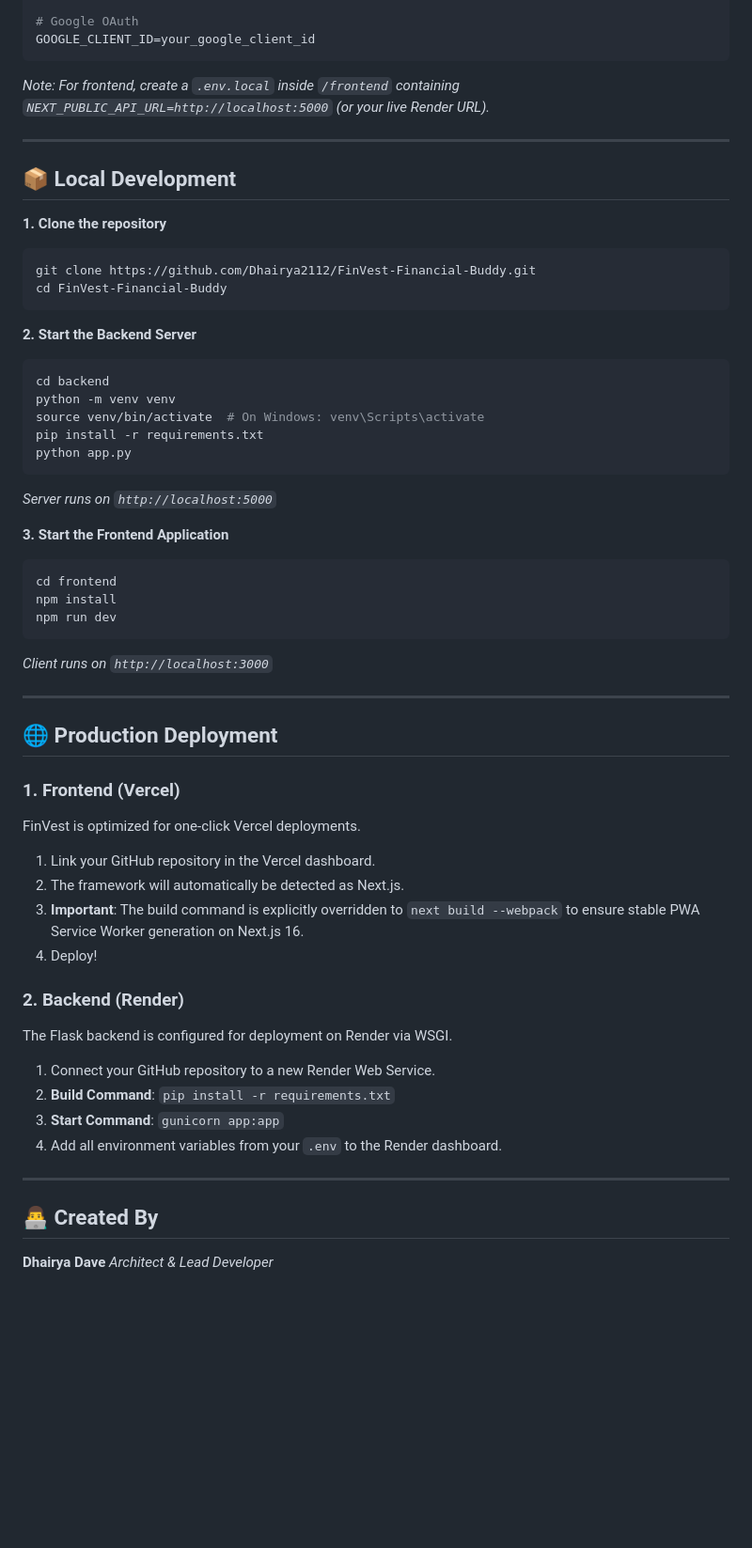
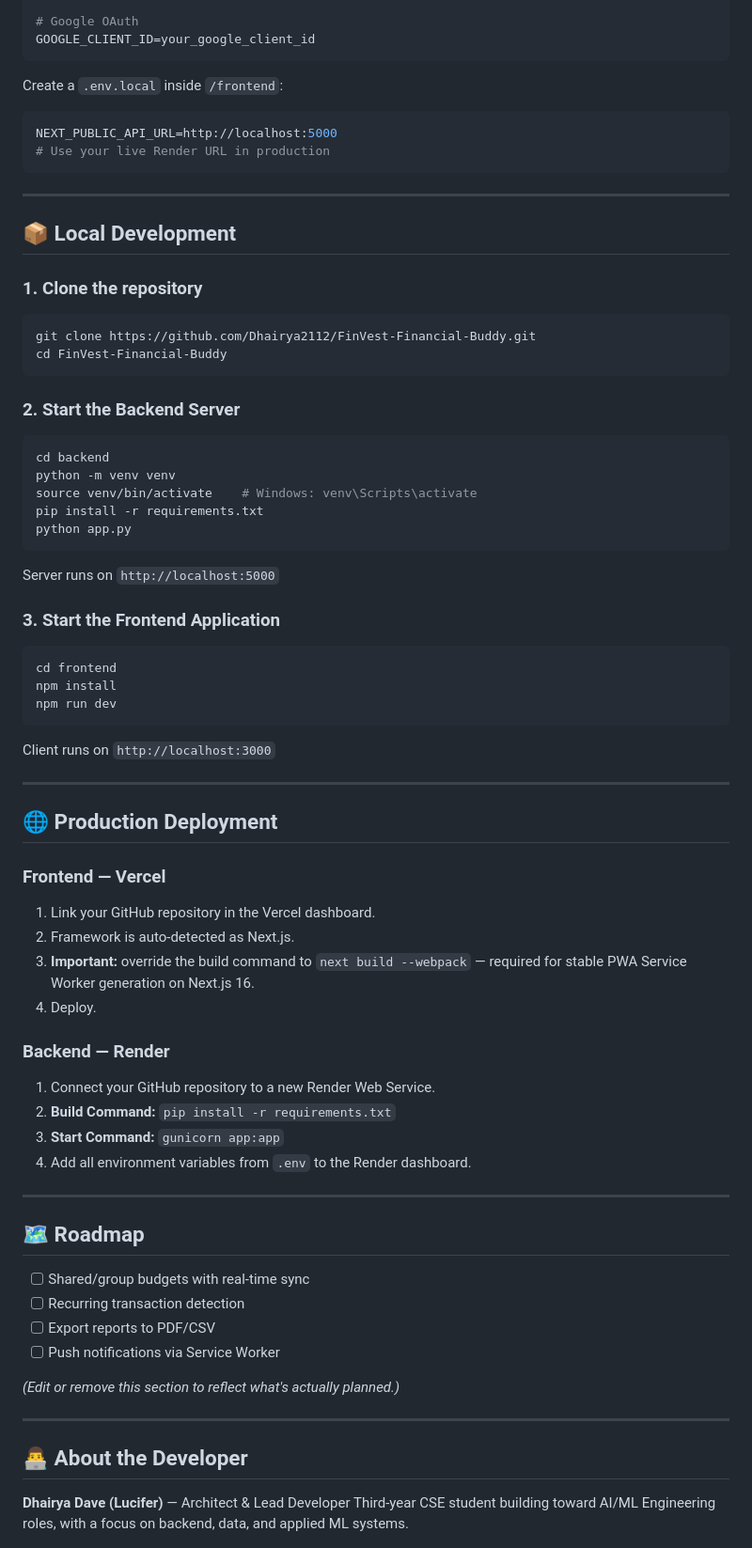
Before and after one commit to Dhairya2112/FinVest-Financial-Buddy, a Markdown page: README.md, the part around one of its changes. Shown at 94% size. Rendered like a GitHub page; blank space fills up the shorter version.

````diff
--- a/README.md
+++ b/README.md
@@ -59,56 +77,72 @@ GEMINI_API_KEY=your_gemini_api_key
 GOOGLE_CLIENT_ID=your_google_client_id
 ```
 
-*Note: For frontend, create a `.env.local` inside `/frontend` containing `NEXT_PUBLIC_API_URL=http://localhost:5000` (or your live Render URL).*
+Create a `.env.local` inside `/frontend`:
+
+```env
+NEXT_PUBLIC_API_URL=http://localhost:5000
+# Use your live Render URL in production
+```
 
 ---
 
 ## 📦 Local Development
 
-**1. Clone the repository**
+### 1. Clone the repository
 ```bash
 git clone https://github.com/Dhairya2112/FinVest-Financial-Buddy.git
 cd FinVest-Financial-Buddy
 ```
 
-**2. Start the Backend Server**
+### 2. Start the Backend Server
 ```bash
 cd backend
 python -m venv venv
-source venv/bin/activate  # On Windows: venv\Scripts\activate
+source venv/bin/activate    # Windows: venv\Scripts\activate
 pip install -r requirements.txt
 python app.py
 ```
-*Server runs on `http://localhost:5000`*
+Server runs on `http://localhost:5000`
 
-**3. Start the Frontend Application**
+### 3. Start the Frontend Application
 ```bash
 cd frontend
 npm install
 npm run dev
 ```
-*Client runs on `http://localhost:3000`*
+Client runs on `http://localhost:3000`
 
 ---
 
 ## 🌐 Production Deployment
 
-### 1. Frontend (Vercel)
-FinVest is optimized for one-click Vercel deployments.
+### Frontend — Vercel
 1. Link your GitHub repository in the Vercel dashboard.
-2. The framework will automatically be detected as Next.js.
-3. **Important**: The build command is explicitly overridden to `next build --webpack` to ensure stable PWA Service Worker generation on Next.js 16.
-4. Deploy!
+2. Framework is auto-detected as Next.js.
+3. **Important:** override the build command to `next build --webpack` — required for stable PWA Service Worker generation on Next.js 16.
+4. Deploy.
 
-### 2. Backend (Render)
-The Flask backend is configured for deployment on Render via WSGI.
+### Backend — Render
 1. Connect your GitHub repository to a new Render Web Service.
-2. **Build Command**: `pip install -r requirements.txt`
-3. **Start Command**: `gunicorn app:app`
-4. Add all environment variables from your `.env` to the Render dashboard.
+2. **Build Command:** `pip install -r requirements.txt`
+3. **Start Command:** `gunicorn app:app`
+4. Add all environment variables from `.env` to the Render dashboard.
 
 ---
 
-## 👨‍💻 Created By
-**Dhairya Dave**
-*Architect & Lead Developer*
+## 🗺 Roadmap
+
+- [ ] Shared/group budgets with real-time sync
+- [ ] Recurring transaction detection
+- [ ] Export reports to PDF/CSV
+- [ ] Push notifications via Service Worker
+
+*(Edit or remove this section to reflect what's actually planned.)*
+
+---
+
+## 👨‍💻 About the Developer
+
+**Dhairya Dave (Lucifer)** — Architect & Lead Developer
+Third-year CSE student building toward AI/ML Engineering roles, with a focus on backend, data, and applied ML systems.
+
````
Also changed, not shown: other parts of README.md (+61 -26 lines).
